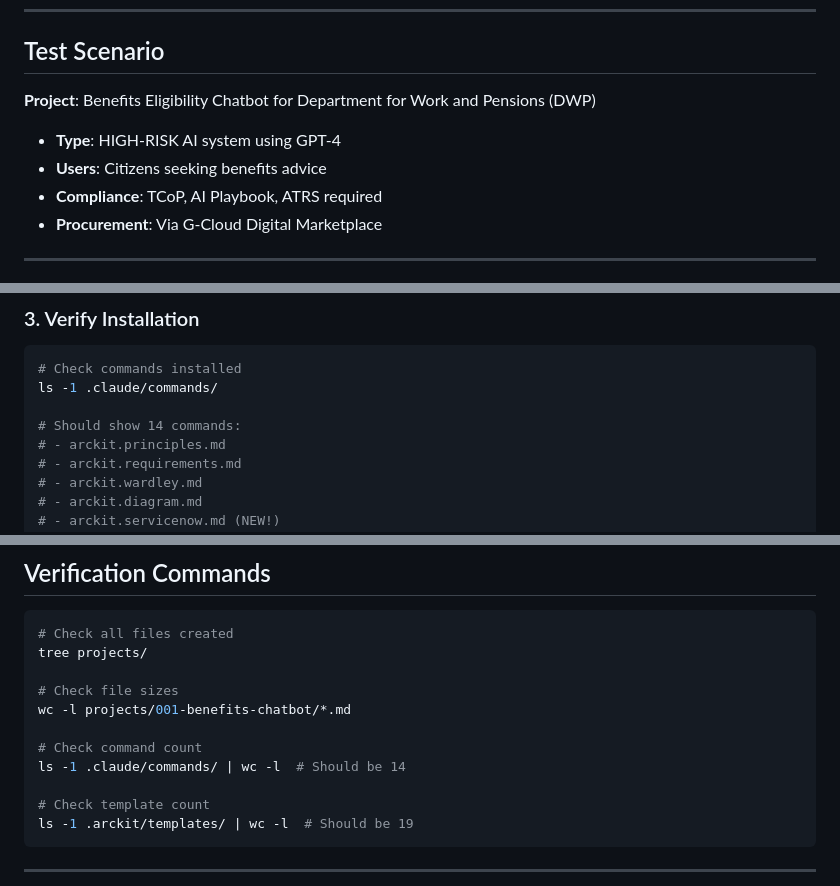
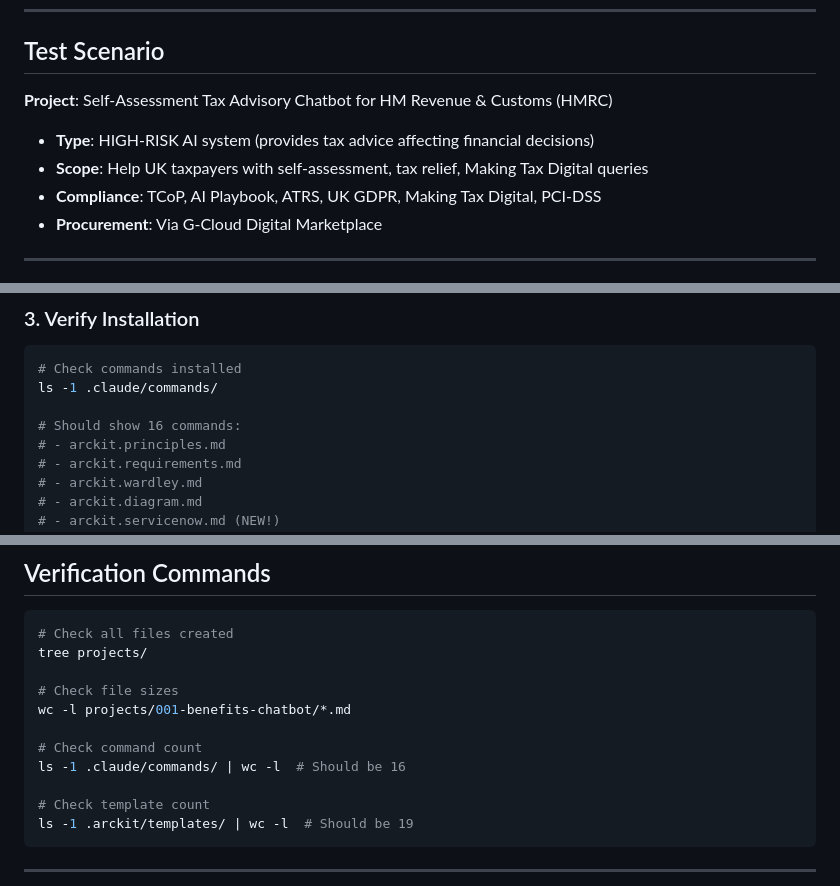
Before and after one commit to tractorjuice/arckit-test-project-v2-hmrc-chatbot, a Markdown page: QUICKSTART.md, 3 parts joined by grey strips. Rendered like a GitHub page.

Commit message:
docs: update QUICKSTART.md with HMRC scenario, 16 commands, and v0.2.1

```diff
--- a/QUICKSTART.md
+++ b/QUICKSTART.md
@@ -8,10 +8,10 @@ This is a **full test project** for ArcKit demonstrating all features with a rea
 
 ## Test Scenario
 
-**Project**: Benefits Eligibility Chatbot for Department for Work and Pensions (DWP)
-- **Type**: HIGH-RISK AI system using GPT-4
-- **Users**: Citizens seeking benefits advice
-- **Compliance**: TCoP, AI Playbook, ATRS required
+**Project**: Self-Assessment Tax Advisory Chatbot for HM Revenue & Customs (HMRC)
+- **Type**: HIGH-RISK AI system (provides tax advice affecting financial decisions)
+- **Scope**: Help UK taxpayers with self-assessment, tax relief, Making Tax Digital queries
+- **Compliance**: TCoP, AI Playbook, ATRS, UK GDPR, Making Tax Digital, PCI-DSS
 - **Procurement**: Via G-Cloud Digital Marketplace
 
 ---
@@ -38,7 +38,7 @@ uv pip install git+https://github.com/tractorjuice/arc-kit.git
 # Check commands installed
 ls -1 .claude/commands/
 
-# Should show 14 commands:
+# Should show 16 commands:
 # - arckit.principles.md
 # - arckit.requirements.md
 # - arckit.wardley.md
@@ -144,7 +144,7 @@ tree projects/
 wc -l projects/001-benefits-chatbot/*.md
 
 # Check command count
-ls -1 .claude/commands/ | wc -l  # Should be 14
+ls -1 .claude/commands/ | wc -l  # Should be 16
 
 # Check template count
 ls -1 .arckit/templates/ | wc -l  # Should be 19
```
